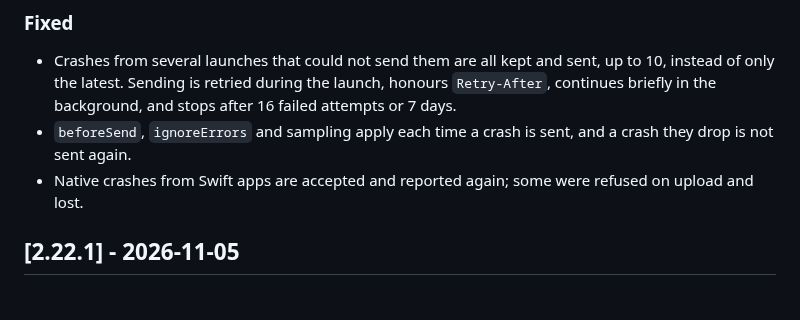
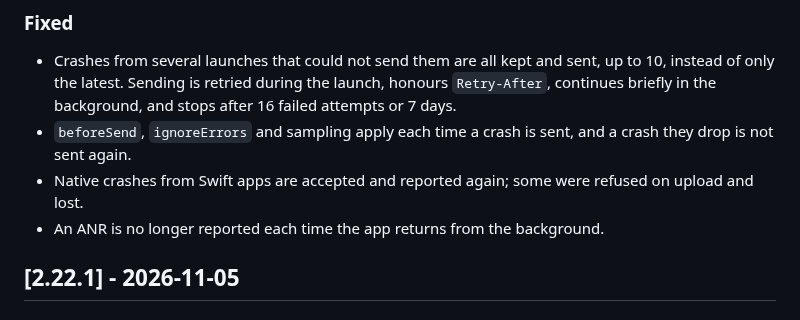
Before and after one commit to coralogix/cx-ios-sdk, a Markdown page: CHANGELOG.md, the part around the change. Rendered like a GitHub page.

Commit message:
CX-65539 docs: changelog line for the false ANR on returning from background
The new watchdog pauses in the background and treats a long gap between
ticks as a suspension, so the old detector's false ANR on every return
from the background is gone.

Co-Authored-By: Claude Opus 5.5 <noreply@anthropic.com>

```diff
--- a/CHANGELOG.md
+++ b/CHANGELOG.md
@@ -26,6 +26,7 @@ omitted; the focus here is user-facing behavior changes.
 - Crashes from several launches that could not send them are all kept and sent, up to 10, instead of only the latest. Sending is retried during the launch, honours `Retry-After`, continues briefly in the background, and stops after 16 failed attempts or 7 days.
 - `beforeSend`, `ignoreErrors` and sampling apply each time a crash is sent, and a crash they drop is not sent again.
 - Native crashes from Swift apps are accepted and reported again; some were refused on upload and lost.
+- An ANR is no longer reported each time the app returns from the background.
 
 ## [2.22.1] - 2026-11-05
 
```
